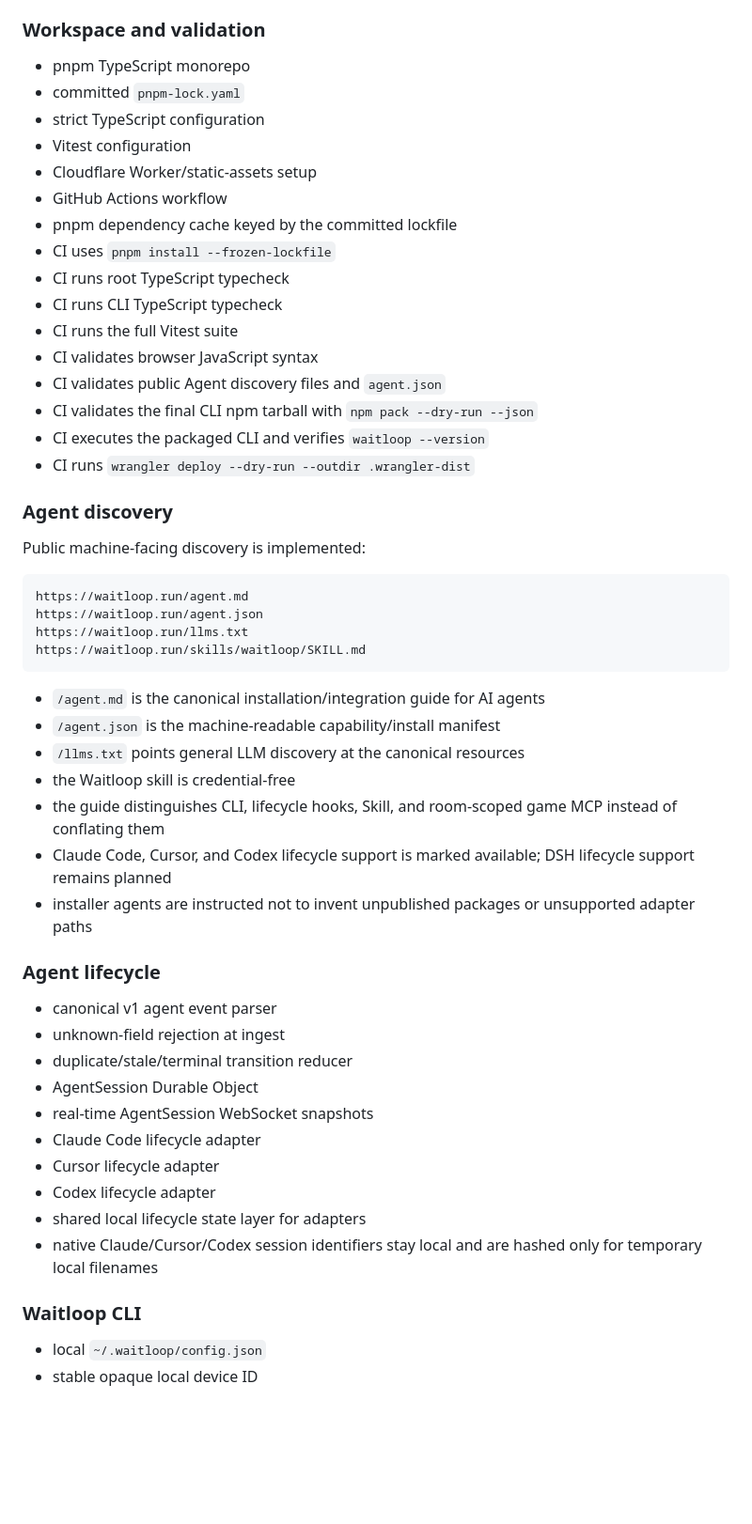
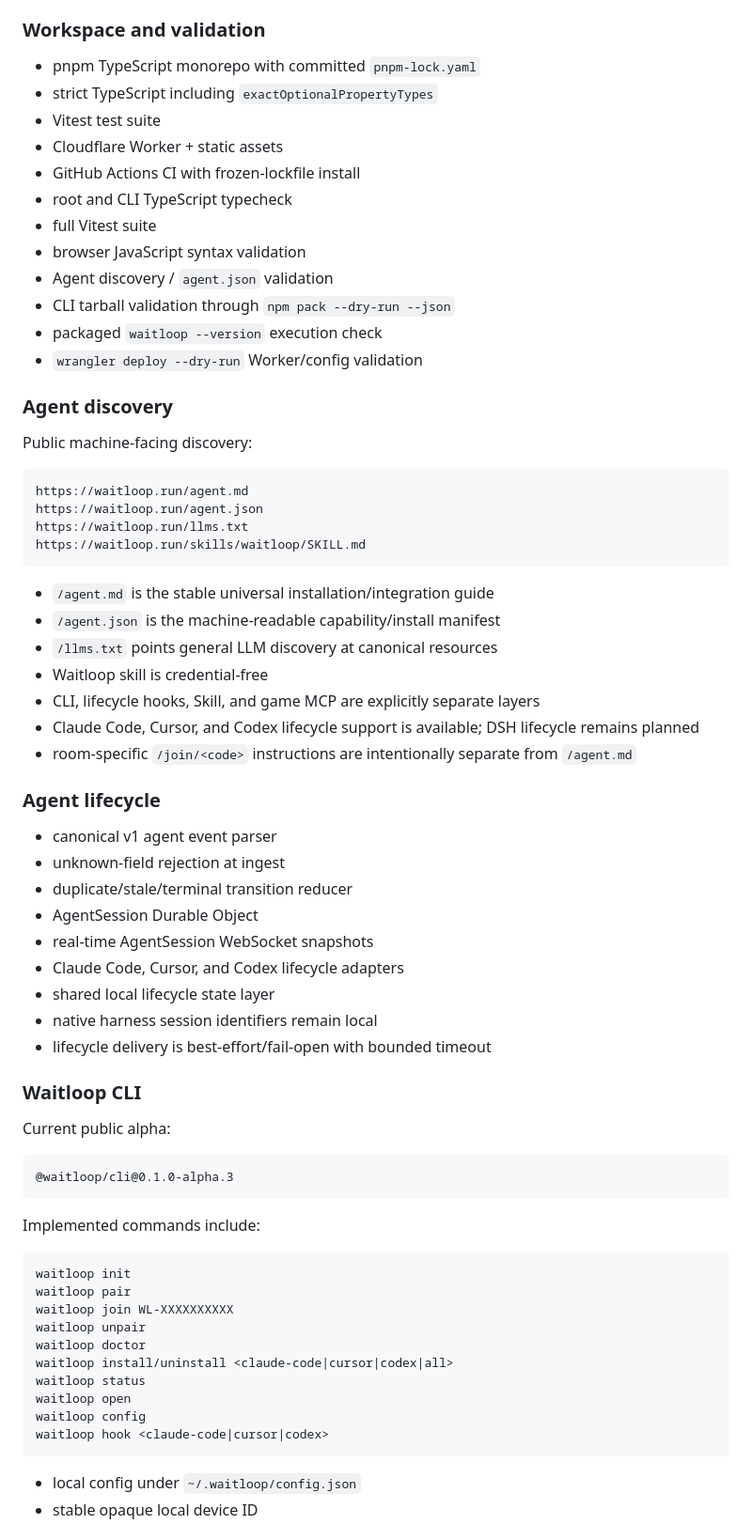
Before and after one commit to shixushi2025/waitloop, a Markdown page: docs/status.md, the part around one of its changes. Shown at 94% size. Drawn GitHub-style; blank space fills up the shorter version.

````diff
--- a/docs/status.md
+++ b/docs/status.md
@@ -16,26 +16,22 @@ This file records what is actually implemented on `main`. It is intentionally na
 
 ### Workspace and validation
 
-- pnpm TypeScript monorepo
-- committed `pnpm-lock.yaml`
-- strict TypeScript configuration
-- Vitest configuration
-- Cloudflare Worker/static-assets setup
-- GitHub Actions workflow
-- pnpm dependency cache keyed by the committed lockfile
-- CI uses `pnpm install --frozen-lockfile`
-- CI runs root TypeScript typecheck
-- CI runs CLI TypeScript typecheck
-- CI runs the full Vitest suite
-- CI validates browser JavaScript syntax
-- CI validates public Agent discovery files and `agent.json`
-- CI validates the final CLI npm tarball with `npm pack --dry-run --json`
-- CI executes the packaged CLI and verifies `waitloop --version`
-- CI runs `wrangler deploy --dry-run --outdir .wrangler-dist`
+- pnpm TypeScript monorepo with committed `pnpm-lock.yaml`
+- strict TypeScript including `exactOptionalPropertyTypes`
+- Vitest test suite
+- Cloudflare Worker + static assets
+- GitHub Actions CI with frozen-lockfile install
+- root and CLI TypeScript typecheck
+- full Vitest suite
+- browser JavaScript syntax validation
+- Agent discovery / `agent.json` validation
+- CLI tarball validation through `npm pack --dry-run --json`
+- packaged `waitloop --version` execution check
+- `wrangler deploy --dry-run` Worker/config validation
 
 ### Agent discovery
 
-Public machine-facing discovery is implemented:
+Public machine-facing discovery:
 
 ```text
 https://waitloop.run/agent.md
@@ -44,13 +40,13 @@ https://waitloop.run/llms.txt
 https://waitloop.run/skills/waitloop/SKILL.md
 ```
 
-- `/agent.md` is the canonical installation/integration guide for AI agents
+- `/agent.md` is the stable universal installation/integration guide
 - `/agent.json` is the machine-readable capability/install manifest
-- `/llms.txt` points general LLM discovery at the canonical resources
-- the Waitloop skill is credential-free
-- the guide distinguishes CLI, lifecycle hooks, Skill, and room-scoped game MCP instead of conflating them
-- Claude Code, Cursor, and Codex lifecycle support is marked available; DSH lifecycle support remains planned
-- installer agents are instructed not to invent unpublished packages or unsupported adapter paths
+- `/llms.txt` points general LLM discovery at canonical resources
+- Waitloop skill is credential-free
+- CLI, lifecycle hooks, Skill, and game MCP are explicitly separate layers
+- Claude Code, Cursor, and Codex lifecycle support is available; DSH lifecycle remains planned
+- room-specific `/join/<code>` instructions are intentionally separate from `/agent.md`
 
 ### Agent lifecycle
 
@@ -59,13 +55,33 @@ https://waitloop.run/skills/waitloop/SKILL.md
 - duplicate/stale/terminal transition reducer
 - AgentSession Durable Object
 - real-time AgentSession WebSocket snapshots
-- Claude Code lifecycle adapter
-- Cursor lifecycle adapter
-- Codex lifecycle adapter
-- shared local lifecycle state layer for adapters
-- native Claude/Cursor/Codex session identifiers stay local and are hashed only for temporary local filenames
+- Claude Code, Cursor, and Codex lifecycle adapters
+- shared local lifecycle state layer
+- native harness session identifiers remain local
+- lifecycle delivery is best-effort/fail-open with bounded timeout
 
 ### Waitloop CLI
 
-- local `~/.waitloop/config.json`
+Current public alpha:
+
+```text
+@waitloop/cli@0.1.0-alpha.3
+```
+
+Implemented commands include:
+
+```text
+waitloop init
+waitloop pair
+waitloop join WL-XXXXXXXXXX
+waitloop unpair
+waitloop doctor
+waitloop install/uninstall <claude-code|cursor|codex|all>
+waitloop status
+waitloop open
+waitloop config
+waitloop hook <claude-code|cursor|codex>
+```
+
+- local config under `~/.waitloop/config.json`
 - stable opaque local device ID
````
Also changed, not shown: other parts of docs/status.md (+147 -137 lines).
